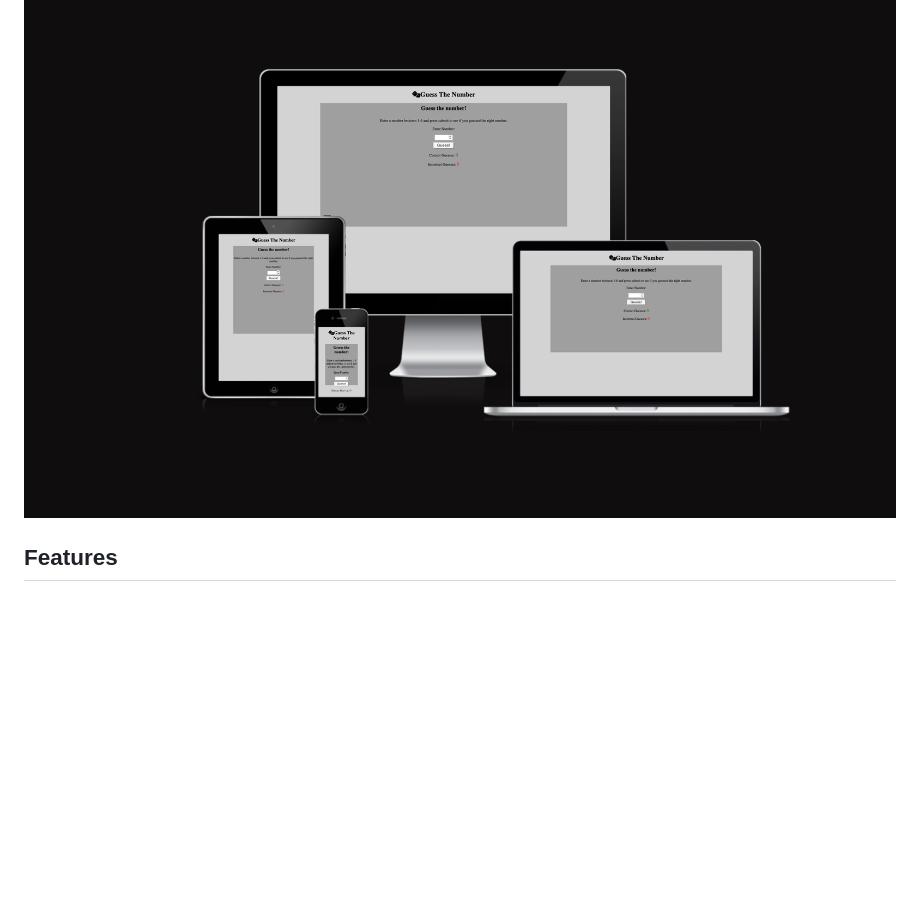
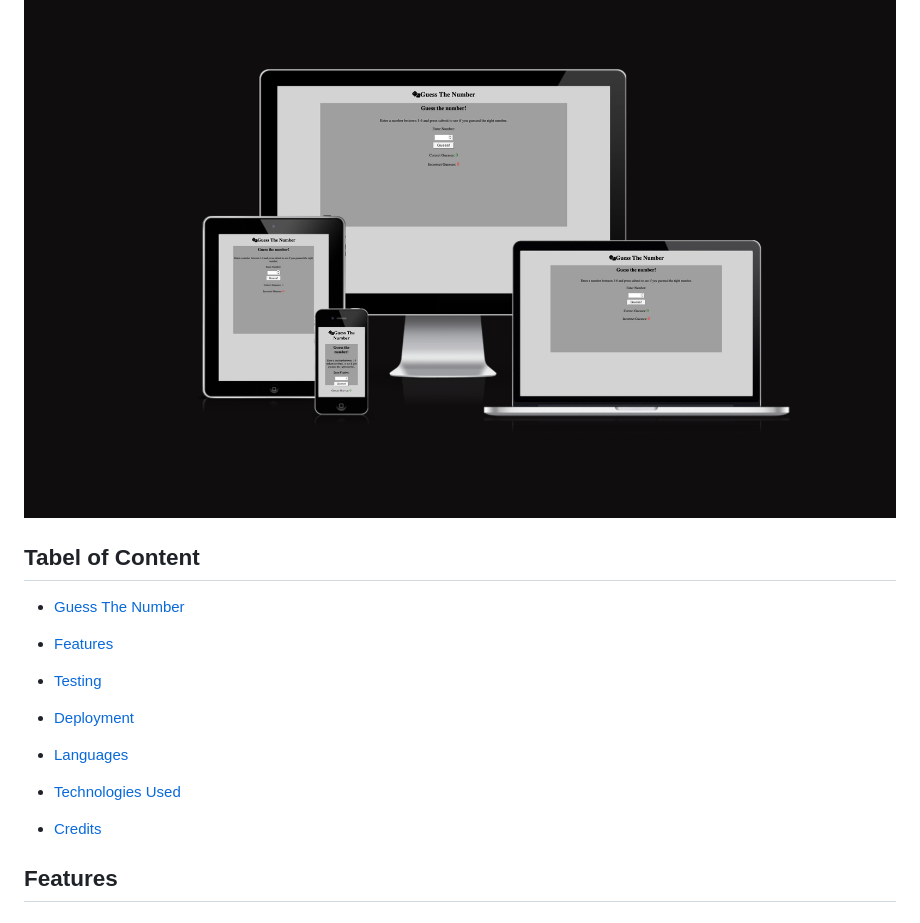
Before and after one commit to SimonMertins/guess-the-number, a Markdown page: README.md, the part around one of its changes. Rendered like a GitHub page; blank space fills up the shorter version.

Commit message:
add TOC readme

```diff
--- a/README.md
+++ b/README.md
@@ -8,6 +8,21 @@ If you have some minutes to spare, then this is the game for you!
 
 [Guess The Number](https://simonmertins.github.io/guess-the-number/)
 ![Screenshot of the site on diffrent screen sizes.](/assets/images/ui.dev.png)
+
+## Tabel of Content
+* [Guess The Number](#guess-the-number)
+
+* [Features](#features)
+
+* [Testing](#testing)
+
+* [Deployment](#deployment)
+
+* [Languages](#languages)
+
+* [Technologies Used](#technologies-used)
+
+* [Credits](#credits)
 
 ## Features
 
```
Also changed, not shown: other parts of README.md (+1 -1 lines).
